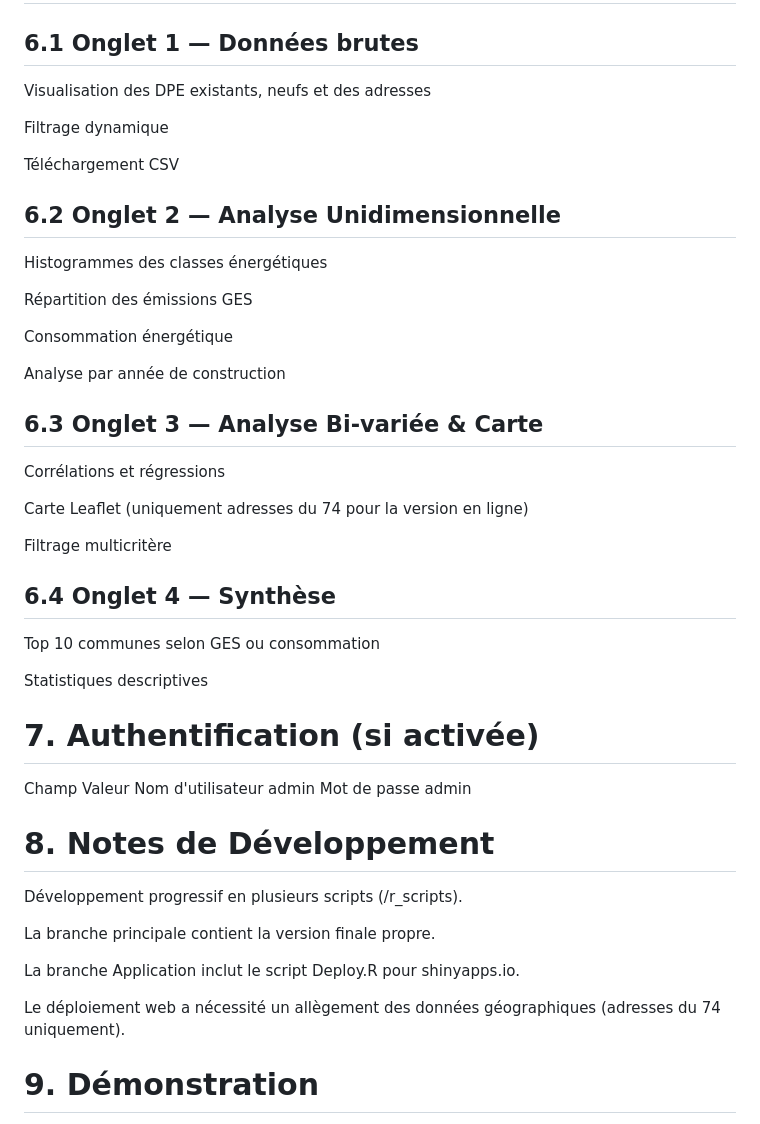
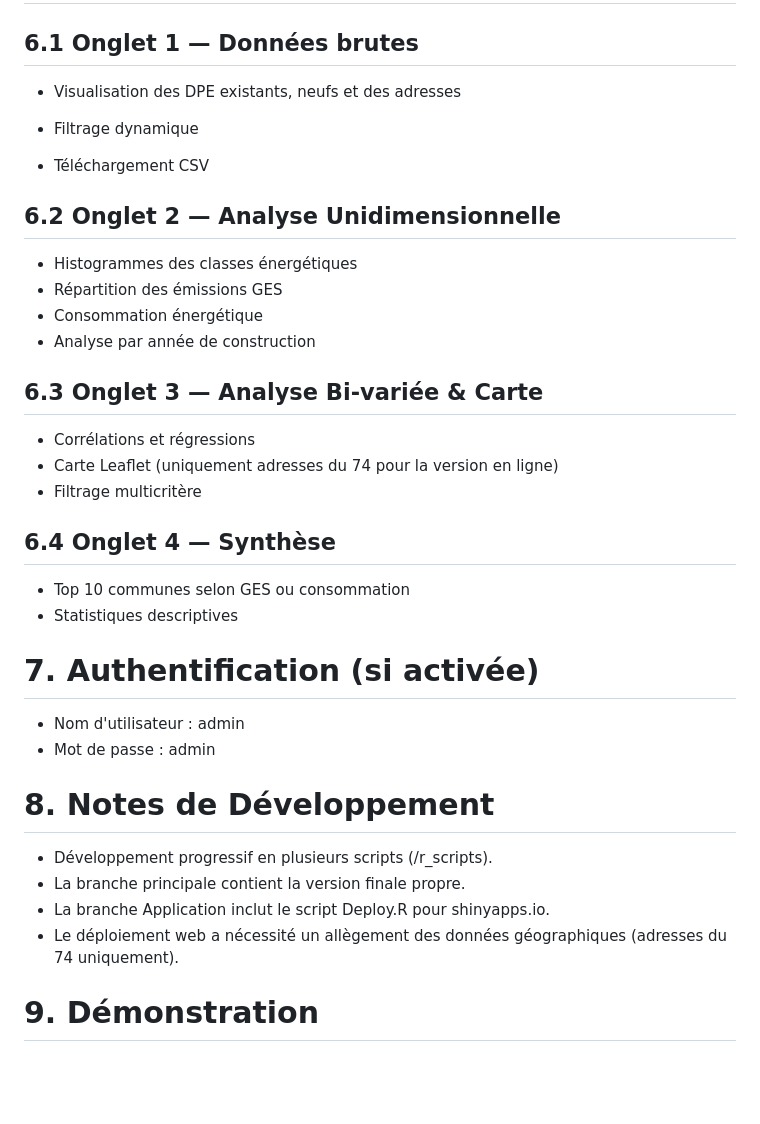
Before and after one commit to RafaSanz7/iut_sd2_rshiny_enedis, a Markdown page: README.md, the part around the change. Rendered like a GitHub page; blank space fills up the shorter version.

Commit message:
Refactor README for better structure and readability
Updated the README to improve formatting and clarity.

```diff
--- a/README.md
+++ b/README.md
@@ -99,50 +99,41 @@ iut_sd2_rshiny_enedis/
 # 6. Fonctionnalités
 ## 6.1 Onglet 1 — Données brutes
 
-Visualisation des DPE existants, neufs et des adresses
+- Visualisation des DPE existants, neufs et des adresses
 
-Filtrage dynamique
+- Filtrage dynamique
 
-Téléchargement CSV
+- Téléchargement CSV
 
 ## 6.2 Onglet 2 — Analyse Unidimensionnelle
 
-Histogrammes des classes énergétiques
-
-Répartition des émissions GES
-
-Consommation énergétique
-
-Analyse par année de construction
+- Histogrammes des classes énergétiques
+- Répartition des émissions GES
+- Consommation énergétique
+- Analyse par année de construction
 
 ## 6.3 Onglet 3 — Analyse Bi-variée & Carte
 
-Corrélations et régressions
-
-Carte Leaflet (uniquement adresses du 74 pour la version en ligne)
-
-Filtrage multicritère
+- Corrélations et régressions
+- Carte Leaflet (uniquement adresses du 74 pour la version en ligne)
+- Filtrage multicritère
 
 ## 6.4 Onglet 4 — Synthèse
 
-Top 10 communes selon GES ou consommation
-
-Statistiques descriptives
+- Top 10 communes selon GES ou consommation
+- Statistiques descriptives
 
 # 7. Authentification (si activée)
-Champ	Valeur
-Nom d'utilisateur	admin
-Mot de passe	admin
+
+- Nom d'utilisateur : 	admin
+- Mot de passe	: admin
 
 # 8. Notes de Développement
 
-Développement progressif en plusieurs scripts (/r_scripts).
-
-La branche principale contient la version finale propre.
-
-La branche Application inclut le script Deploy.R pour shinyapps.io.
-
-Le déploiement web a nécessité un allègement des données géographiques (adresses du 74 uniquement).
+- Développement progressif en plusieurs scripts (/r_scripts).
+- La branche principale contient la version finale propre.
+- La branche Application inclut le script Deploy.R pour shinyapps.io.
+- Le déploiement web a nécessité un allègement des données géographiques (adresses du 74 uniquement).
 
 # 9. Démonstration
 
```
